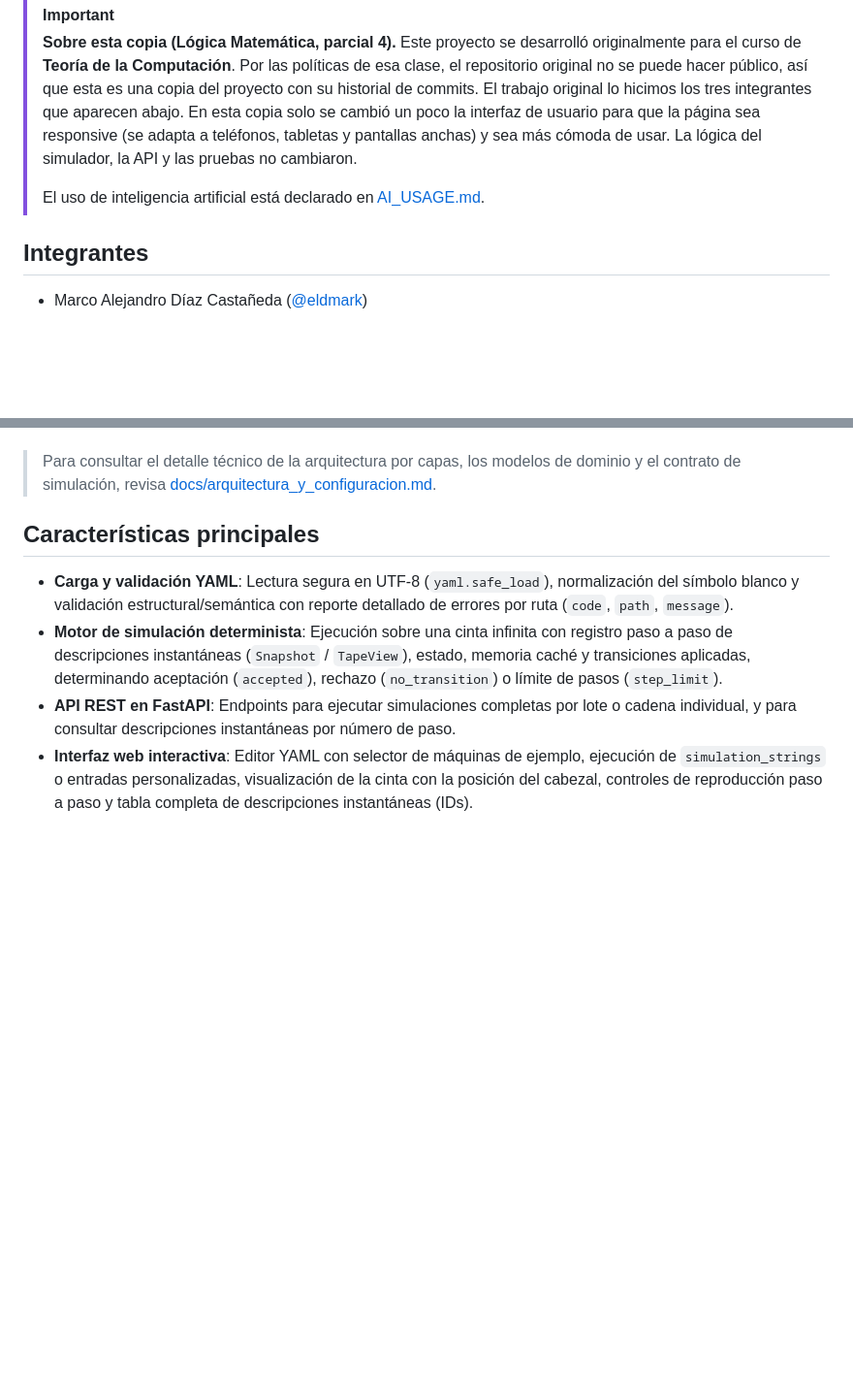
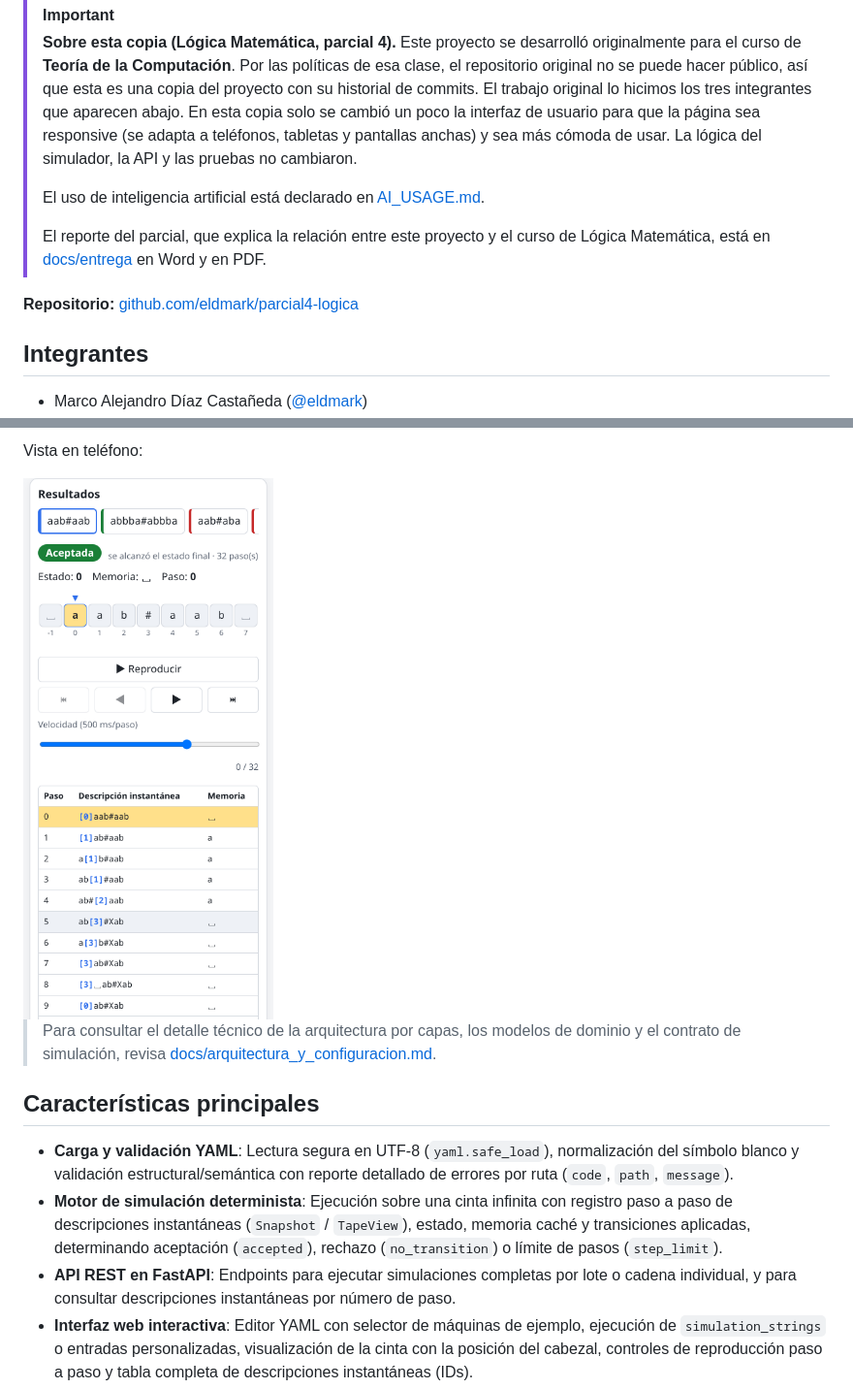
Before and after one commit to eldmark/parcial4-logica, a Markdown page: README.md, 2 parts joined by grey strips. Shown at 97% size. GitHub-like rendering; pictures changed too: docs/img/ui-movil.png (added); blank space fills up the shorter version.

Commit message:
Agrega capturas de la interfaz al README y como anexos del reporte, con el enlace al repositorio

```diff
--- a/README.md
+++ b/README.md
@@ -8,6 +8,10 @@ Permite definir Máquinas de Turing en formato YAML, validar estructural y semá
 > **Sobre esta copia (Lógica Matemática, parcial 4).** Este proyecto se desarrolló originalmente para el curso de **Teoría de la Computación**. Por las políticas de esa clase, el repositorio original no se puede hacer público, así que esta es una copia del proyecto con su historial de commits. El trabajo original lo hicimos los tres integrantes que aparecen abajo. En esta copia solo se cambió un poco la interfaz de usuario para que la página sea responsive (se adapta a teléfonos, tabletas y pantallas anchas) y sea más cómoda de usar. La lógica del simulador, la API y las pruebas no cambiaron.
 >
 > El uso de inteligencia artificial está declarado en [AI_USAGE.md](AI_USAGE.md).
+>
+> El reporte del parcial, que explica la relación entre este proyecto y el curso de Lógica Matemática, está en [docs/entrega](docs/entrega) en Word y en PDF.
+
+**Repositorio:** [github.com/eldmark/parcial4-logica](https://github.com/eldmark/parcial4-logica)
 
 ## Integrantes
 - Marco Alejandro Díaz Castañeda ([@eldmark](https://github.com/eldmark))
@@ -24,3 +43,6 @@ Permite definir Máquinas de Turing en formato YAML, validar estructural y semá
+Vista en teléfono:
+
+<img src="docs/img/ui-movil.png" alt="Vista del simulador en un teléfono" width="300">
 
 > Para consultar el detalle técnico de la arquitectura por capas, los modelos de dominio y el contrato de simulación, revisa [docs/arquitectura_y_configuracion.md](docs/arquitectura_y_configuracion.md).
 
```
Also changed, not shown: other parts of README.md (+15 -0 lines), docs/img/ui-aceptada.png (added), docs/img/ui-editor.png (added), docs/img/ui-rechazada.png (added), 2 other files.
